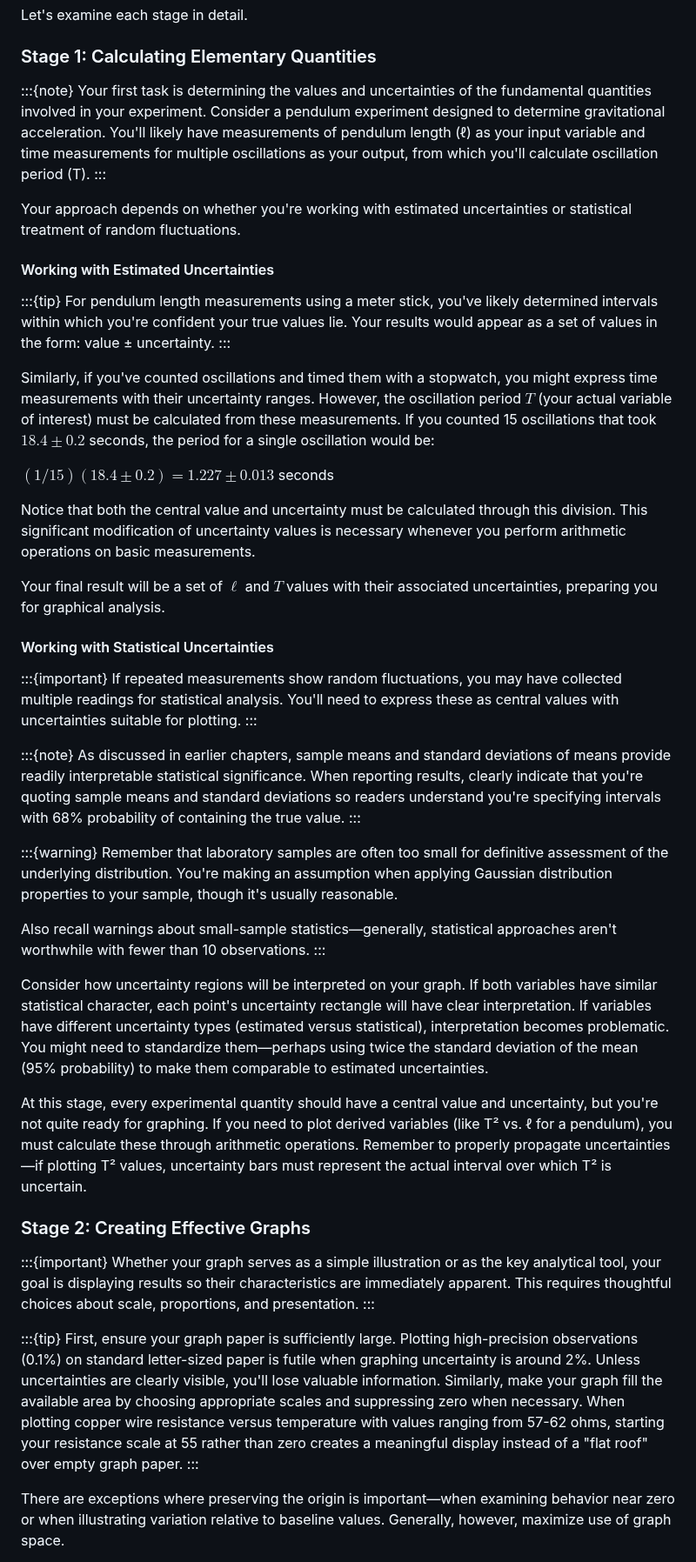
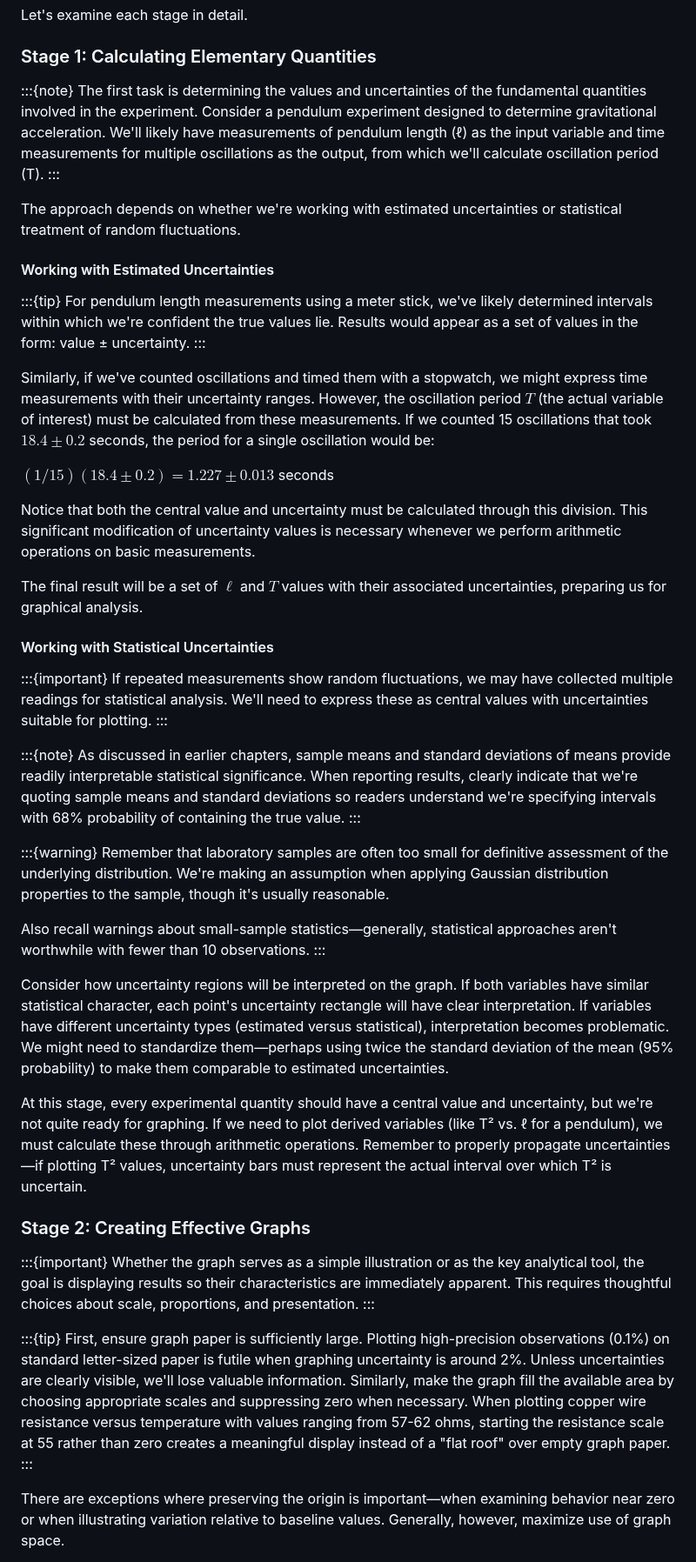
Before and after one commit to veillette/hands-on, a Markdown page: content/Chapter6.md, the part around one of its changes. Shown at 87% size. GitHub-like rendering.

```diff
--- a/content/Chapter6.md
+++ b/content/Chapter6.md
@@ -106,53 +106,53 @@ Let's examine each stage in detail.
 ### Stage 1: Calculating Elementary Quantities
 
 :::{note}
-Your first task is determining the values and uncertainties of the fundamental quantities involved in your experiment. Consider a pendulum experiment designed to determine gravitational acceleration. You'll likely have measurements of pendulum length (ℓ) as your input variable and time measurements for multiple oscillations as your output, from which you'll calculate oscillation period (T).
+The first task is determining the values and uncertainties of the fundamental quantities involved in the experiment. Consider a pendulum experiment designed to determine gravitational acceleration. We'll likely have measurements of pendulum length (ℓ) as the input variable and time measurements for multiple oscillations as the output, from which we'll calculate oscillation period (T).
 :::
 
-Your approach depends on whether you're working with estimated uncertainties or statistical treatment of random fluctuations.
+The approach depends on whether we're working with estimated uncertainties or statistical treatment of random fluctuations.
 
 #### Working with Estimated Uncertainties
 
 :::{tip}
-For pendulum length measurements using a meter stick, you've likely determined intervals within which you're confident your true values lie. Your results would appear as a set of values in the form: value ± uncertainty.
+For pendulum length measurements using a meter stick, we've likely determined intervals within which we're confident the true values lie. Results would appear as a set of values in the form: value ± uncertainty.
 :::
 
-Similarly, if you've counted oscillations and timed them with a stopwatch, you might express time measurements with their uncertainty ranges. However, the oscillation period $T$ (your actual variable of interest) must be calculated from these measurements. If you counted 15 oscillations that took $18.4 \pm 0.2$ seconds, the period for a single oscillation would be:
+Similarly, if we've counted oscillations and timed them with a stopwatch, we might express time measurements with their uncertainty ranges. However, the oscillation period $T$ (the actual variable of interest) must be calculated from these measurements. If we counted 15 oscillations that took $18.4 \pm 0.2$ seconds, the period for a single oscillation would be:
 
 $(1/15)(18.4 \pm 0.2) = 1.227 \pm 0.013$ seconds
 
-Notice that both the central value and uncertainty must be calculated through this division. This significant modification of uncertainty values is necessary whenever you perform arithmetic operations on basic measurements.
+Notice that both the central value and uncertainty must be calculated through this division. This significant modification of uncertainty values is necessary whenever we perform arithmetic operations on basic measurements.
 
-Your final result will be a set of $\ell$ and $T$ values with their associated uncertainties, preparing you for graphical analysis.
+The final result will be a set of $\ell$ and $T$ values with their associated uncertainties, preparing us for graphical analysis.
 
 #### Working with Statistical Uncertainties
 
 :::{important}
-If repeated measurements show random fluctuations, you may have collected multiple readings for statistical analysis. You'll need to express these as central values with uncertainties suitable for plotting.
+If repeated measurements show random fluctuations, we may have collected multiple readings for statistical analysis. We'll need to express these as central values with uncertainties suitable for plotting.
 :::
 
 :::{note}
-As discussed in earlier chapters, sample means and standard deviations of means provide readily interpretable statistical significance. When reporting results, clearly indicate that you're quoting sample means and standard deviations so readers understand you're specifying intervals with 68% probability of containing the true value.
+As discussed in earlier chapters, sample means and standard deviations of means provide readily interpretable statistical significance. When reporting results, clearly indicate that we're quoting sample means and standard deviations so readers understand we're specifying intervals with 68% probability of containing the true value.
 :::
 
 :::{warning}
-Remember that laboratory samples are often too small for definitive assessment of the underlying distribution. You're making an assumption when applying Gaussian distribution properties to your sample, though it's usually reasonable.
+Remember that laboratory samples are often too small for definitive assessment of the underlying distribution. We're making an assumption when applying Gaussian distribution properties to the sample, though it's usually reasonable.
 
 Also recall warnings about small-sample statistics—generally, statistical approaches aren't worthwhile with fewer than 10 observations.
 :::
 
-Consider how uncertainty regions will be interpreted on your graph. If both variables have similar statistical character, each point's uncertainty rectangle will have clear interpretation. If variables have different uncertainty types (estimated versus statistical), interpretation becomes problematic. You might need to standardize them—perhaps using twice the standard deviation of the mean (95% probability) to make them comparable to estimated uncertainties.
+Consider how uncertainty regions will be interpreted on the graph. If both variables have similar statistical character, each point's uncertainty rectangle will have clear interpretation. If variables have different uncertainty types (estimated versus statistical), interpretation becomes problematic. We might need to standardize them—perhaps using twice the standard deviation of the mean (95% probability) to make them comparable to estimated uncertainties.
 
-At this stage, every experimental quantity should have a central value and uncertainty, but you're not quite ready for graphing. If you need to plot derived variables (like T² vs. ℓ for a pendulum), you must calculate these through arithmetic operations. Remember to properly propagate uncertainties—if plotting T² values, uncertainty bars must represent the actual interval over which T² is uncertain.
+At this stage, every experimental quantity should have a central value and uncertainty, but we're not quite ready for graphing. If we need to plot derived variables (like T² vs. ℓ for a pendulum), we must calculate these through arithmetic operations. Remember to properly propagate uncertainties—if plotting T² values, uncertainty bars must represent the actual interval over which T² is uncertain.
 
 ### Stage 2: Creating Effective Graphs
 
 :::{important}
-Whether your graph serves as a simple illustration or as the key analytical tool, your goal is displaying results so their characteristics are immediately apparent. This requires thoughtful choices about scale, proportions, and presentation.
+Whether the graph serves as a simple illustration or as the key analytical tool, the goal is displaying results so their characteristics are immediately apparent. This requires thoughtful choices about scale, proportions, and presentation.
 :::
 
 :::{tip}
-First, ensure your graph paper is sufficiently large. Plotting high-precision observations (0.1%) on standard letter-sized paper is futile when graphing uncertainty is around 2%. Unless uncertainties are clearly visible, you'll lose valuable information. Similarly, make your graph fill the available area by choosing appropriate scales and suppressing zero when necessary. When plotting copper wire resistance versus temperature with values ranging from 57-62 ohms, starting your resistance scale at 55 rather than zero creates a meaningful display instead of a "flat roof" over empty graph paper.
+First, ensure graph paper is sufficiently large. Plotting high-precision observations (0.1%) on standard letter-sized paper is futile when graphing uncertainty is around 2%. Unless uncertainties are clearly visible, we'll lose valuable information. Similarly, make the graph fill the available area by choosing appropriate scales and suppressing zero when necessary. When plotting copper wire resistance versus temperature with values ranging from 57-62 ohms, starting the resistance scale at 55 rather than zero creates a meaningful display instead of a "flat roof" over empty graph paper.
 :::
 
 There are exceptions where preserving the origin is important—when examining behavior near zero or when illustrating variation relative to baseline values. Generally, however, maximize use of graph space.
```
Also changed, not shown: other parts of content/Chapter6.md (+64 -64 lines), content/Chapter5.md (+42 -42 lines), content/Chapter7.md (+36 -36 lines).
